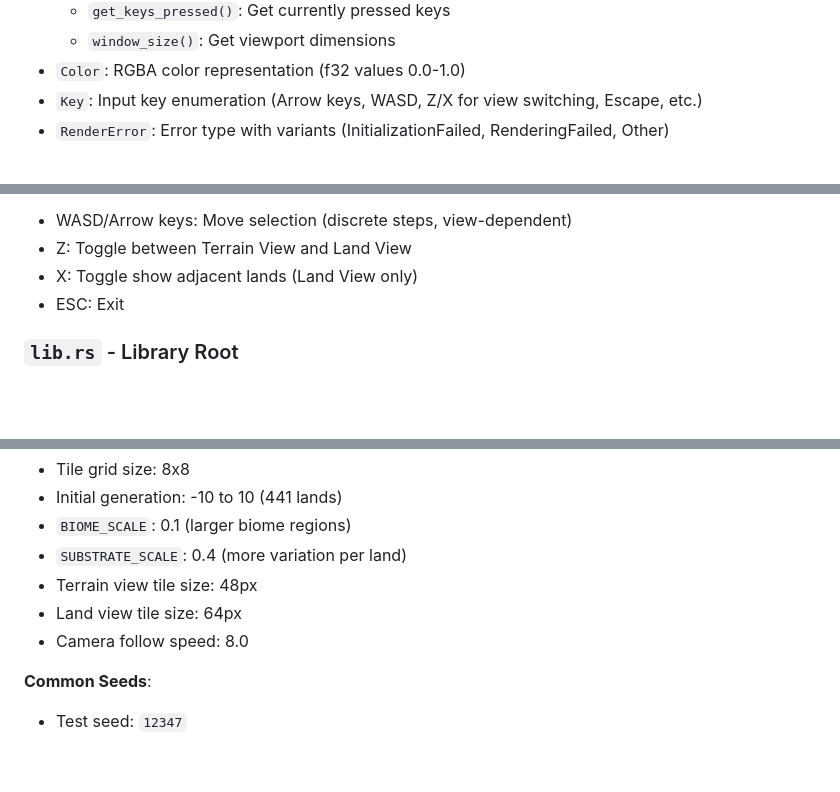
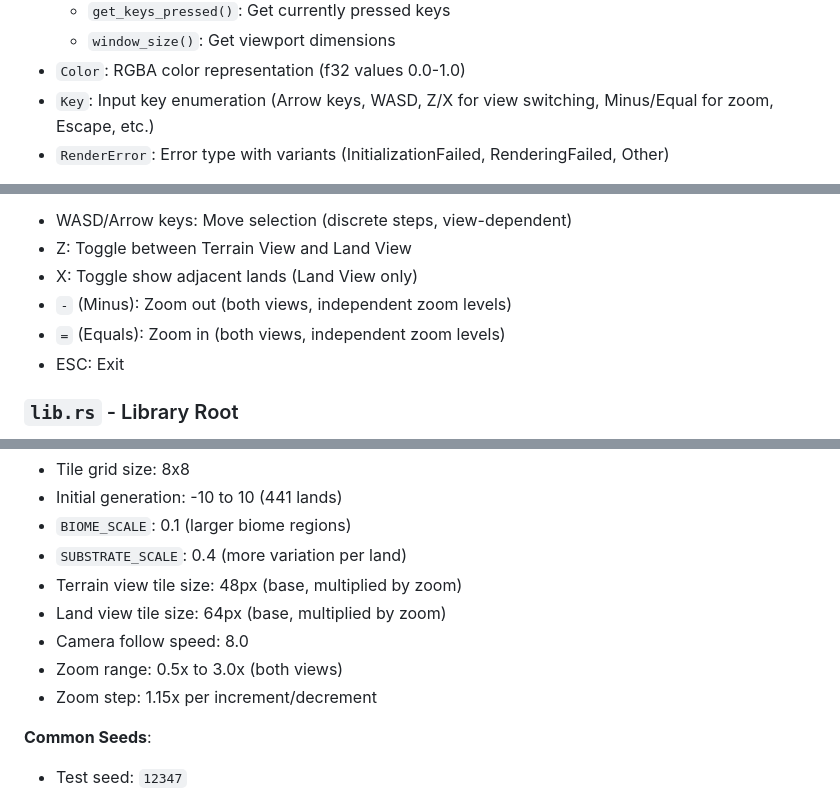
Before and after one commit to westonkelliher/Q, a Markdown page: DETAILED_README.md, 3 parts joined by grey strips. Rendered like a GitHub page; blank space fills up the shorter version.

```diff
--- a/DETAILED_README.md
+++ b/DETAILED_README.md
@@ -279,7 +279,7 @@ generation/
   - `get_keys_pressed()`: Get currently pressed keys
   - `window_size()`: Get viewport dimensions
 - `Color`: RGBA color representation (f32 values 0.0-1.0)
-- `Key`: Input key enumeration (Arrow keys, WASD, Z/X for view switching, Escape, etc.)
+- `Key`: Input key enumeration (Arrow keys, WASD, Z/X for view switching, Minus/Equal for zoom, Escape, etc.)
 - `RenderError`: Error type with variants (InitializationFailed, RenderingFailed, Other)
 
 **Design**: The abstraction is designed to be simple enough for immediate-mode APIs (like macroquad) while being complete enough for ECS-based engines (like Bevy). This allows easy migration between backends.
@@ -428,6 +439,8 @@ generation/
 - WASD/Arrow keys: Move selection (discrete steps, view-dependent)
 - Z: Toggle between Terrain View and Land View
 - X: Toggle show adjacent lands (Land View only)
+- `-` (Minus): Zoom out (both views, independent zoom levels)
+- `=` (Equals): Zoom in (both views, independent zoom levels)
 - ESC: Exit
 
 ### `lib.rs` - Library Root
@@ -892,9 +905,11 @@ When modifying this codebase:
 - Initial generation: -10 to 10 (441 lands)
 - `BIOME_SCALE`: 0.1 (larger biome regions)
 - `SUBSTRATE_SCALE`: 0.4 (more variation per land)
-- Terrain view tile size: 48px
-- Land view tile size: 64px
+- Terrain view tile size: 48px (base, multiplied by zoom)
+- Land view tile size: 64px (base, multiplied by zoom)
 - Camera follow speed: 8.0
+- Zoom range: 0.5x to 3.0x (both views)
+- Zoom step: 1.15x per increment/decrement
 
 **Common Seeds**:
 - Test seed: `12347`
```
Also changed, not shown: other parts of DETAILED_README.md (+19 -8 lines).
